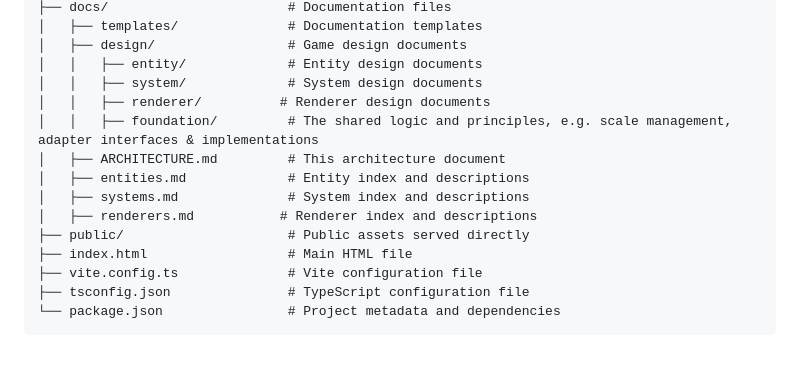
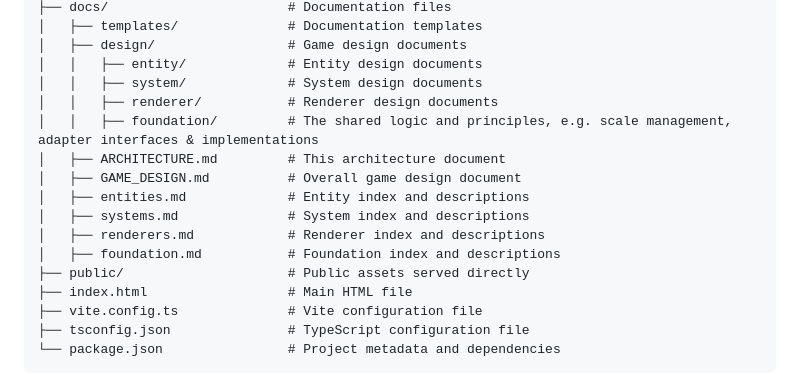
Before and after one commit to elct9620/poc-ai-dev-flappy-bird, a Markdown page: docs/ARCHITECTURE.md, the part around the change. Drawn GitHub-style; blank space fills up the shorter version.

Commit message:
docs: update ARCHITECTURE.md to include GAME_DESIGN.md
Add GAME_DESIGN.md to project structure documentation and fix formatting
for folder structure section.

🤖 Generated with [Claude Code](https://claude.com/claude-code)

Co-Authored-By: Claude Sonnet 4.5 <noreply@anthropic.com>

```diff
--- a/docs/ARCHITECTURE.md
+++ b/docs/ARCHITECTURE.md
@@ -39,12 +39,14 @@ root/
 │   ├── design/                 # Game design documents
 │   │   ├── entity/             # Entity design documents
 │   │   ├── system/             # System design documents
-│   │   ├── renderer/          # Renderer design documents
+│   │   ├── renderer/           # Renderer design documents
 │   │   ├── foundation/         # The shared logic and principles, e.g. scale management, adapter interfaces & implementations
 │   ├── ARCHITECTURE.md         # This architecture document
+│   ├── GAME_DESIGN.md          # Overall game design document
 │   ├── entities.md             # Entity index and descriptions
 │   ├── systems.md              # System index and descriptions
-│   ├── renderers.md           # Renderer index and descriptions
+│   ├── renderers.md            # Renderer index and descriptions
+│   ├── foundation.md           # Foundation index and descriptions
 ├── public/                     # Public assets served directly
 ├── index.html                  # Main HTML file
 ├── vite.config.ts              # Vite configuration file
```
Also changed, not shown: docs/GAME_DESIGN.md (added, +1 -0 lines).
